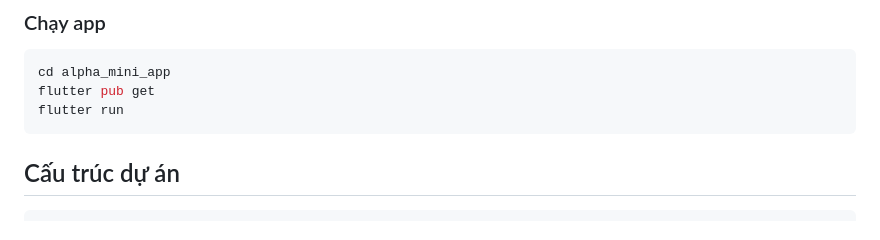
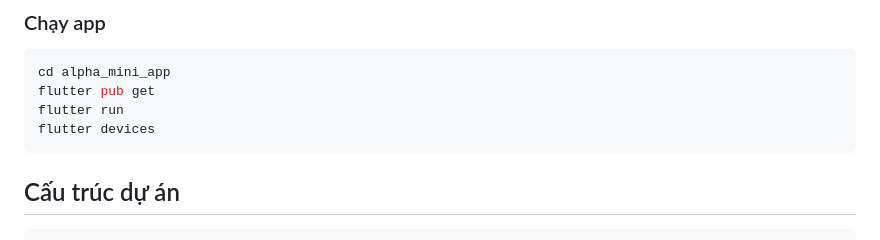
Before and after one commit to duynnse171414/SEP490-Mobile, a Markdown page: README.md, the part around the change. GitHub-like rendering.

Commit message:
mobile v2

````diff
--- a/README.md
+++ b/README.md
@@ -22,6 +22,7 @@
 cd alpha_mini_app
 flutter pub get
 flutter run
+flutter devices
 ```
 
 ## Cấu trúc dự án
````
